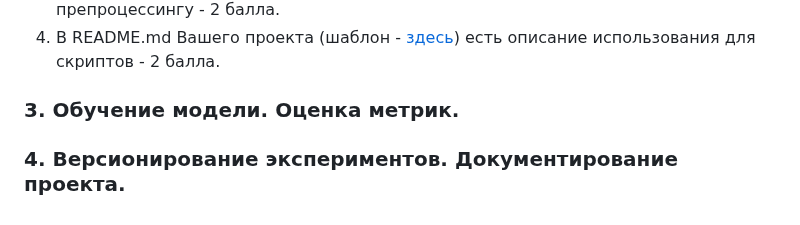
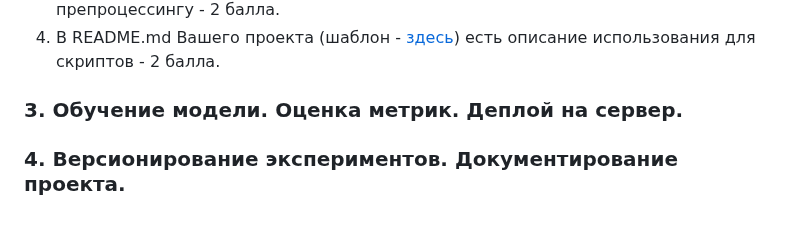
Before and after one commit to labintsev/pabd24, a Markdown page: README.md, the part around the change. GitHub-like rendering.

Commit message:
add deploy topic

```diff
--- a/README.md
+++ b/README.md
@@ -45,6 +45,6 @@
 3. Настроен пайплайн для загрузки Ваших данных из хранилища S3 и препроцессингу - 2 балла.
 4. В README.md Вашего проекта (шаблон - [здесь](docs/README.template.md)) есть описание использования для скриптов - 2 балла.
 
-### 3. Обучение модели. Оценка метрик.
+### 3. Обучение модели. Оценка метрик. Деплой на сервер.
 
 ### 4. Версионирование экспериментов. Документирование проекта.
```
